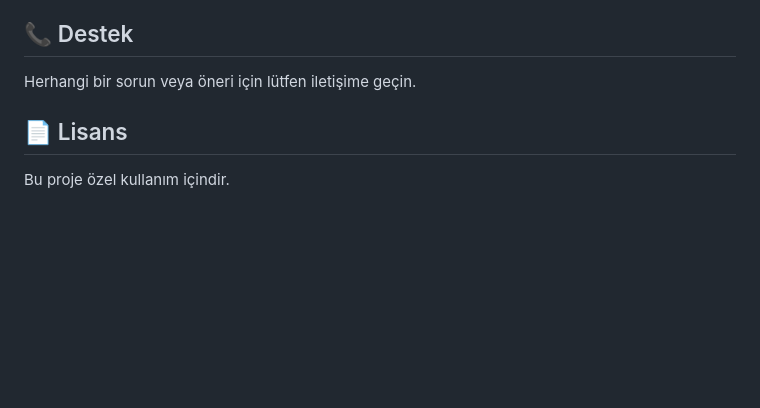
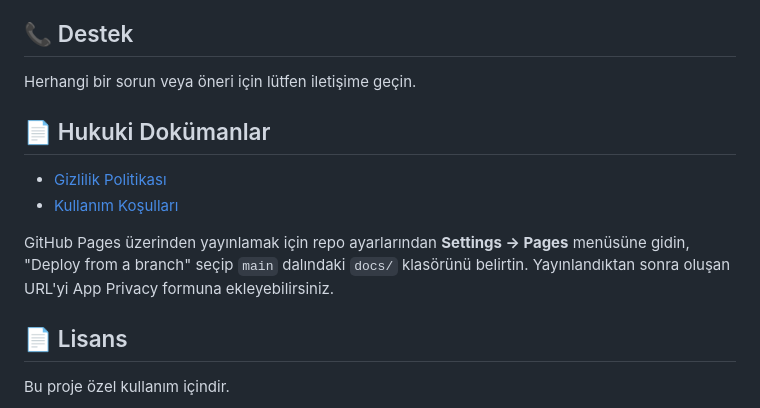
Before and after one commit to serdardogandijital/-tarim-hayvancilik-app, a Markdown page: README.md, the part around the change. GitHub-like rendering; blank space fills up the shorter version.

Commit message:
docs: add privacy policy and terms

```diff
--- a/README.md
+++ b/README.md
@@ -143,6 +143,13 @@ flutter build ios --release
 
 Herhangi bir sorun veya öneri için lütfen iletişime geçin.
 
+## 📄 Hukuki Dokümanlar
+
+- [Gizlilik Politikası](docs/privacy_policy.md)
+- [Kullanım Koşulları](docs/terms_of_use.md)
+
+GitHub Pages üzerinden yayınlamak için repo ayarlarından **Settings → Pages** menüsüne gidin, "Deploy from a branch" seçip `main` dalındaki `docs/` klasörünü belirtin. Yayınlandıktan sonra oluşan URL'yi App Privacy formuna ekleyebilirsiniz.
+
 ## 📄 Lisans
 
 Bu proje özel kullanım içindir.
```
Also changed, not shown: docs/privacy_policy.md (added, +48 -0 lines), docs/terms_of_use.md (added, +41 -0 lines).
